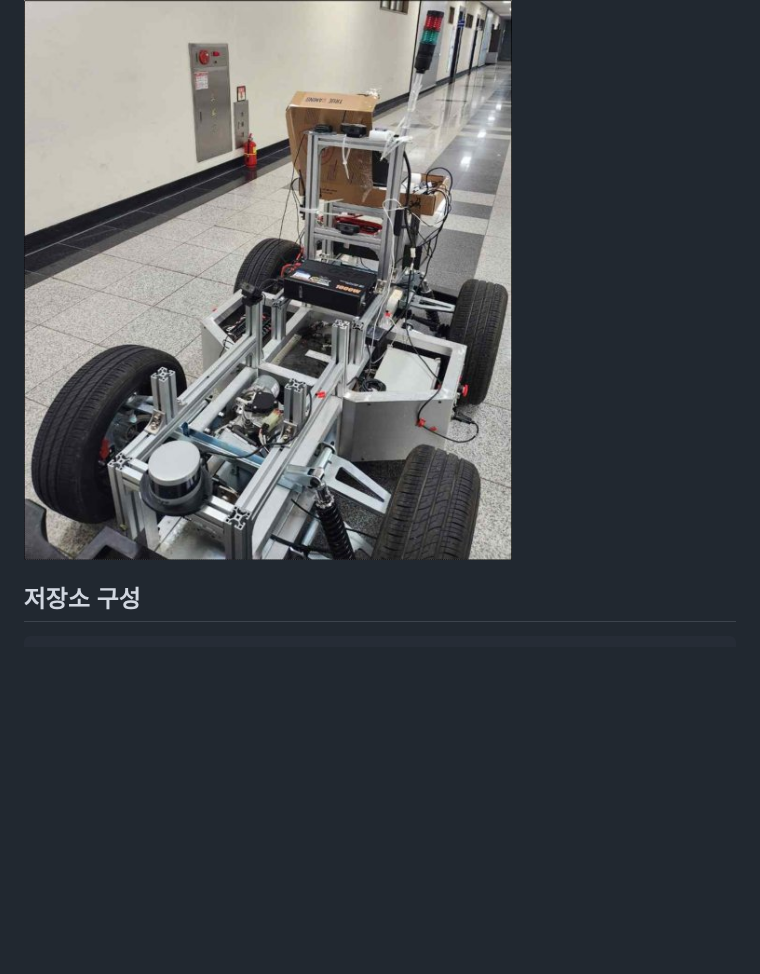
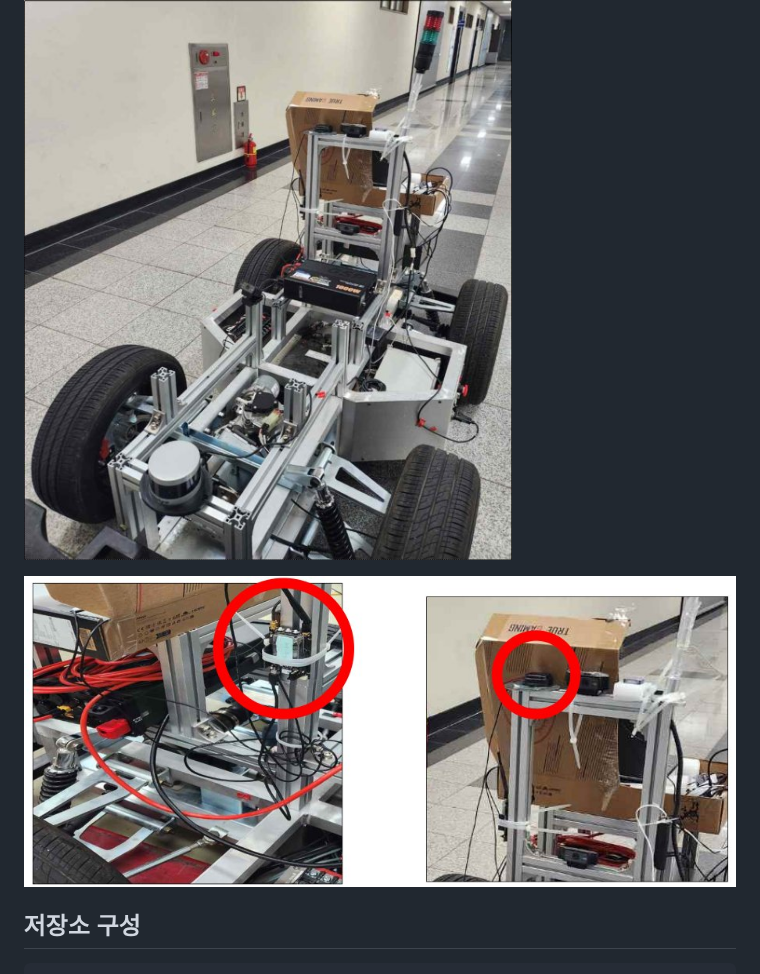
Before and after one commit to gwanhuiGIM/Erp42_ws, a Markdown page: README.md, the part around the change. Drawn GitHub-style; pictures changed too: images/erp42_gps_mount.jpg (added); blank space fills up the shorter version.

Commit message:
docs: README에 발표 자료 그림 추가

````diff
--- a/README.md
+++ b/README.md
@@ -57,6 +57,8 @@ waypoint xls ─▶ erp42_pubwaypointscnuservice_pymap3d ─ /waypoints_path1
 | Velodyne VLP-16(실험) | `velodyne` | — |
 
 ![센서와 알루미늄 프레임을 얹은 ERP42 차량](images/erp42_platform.jpg)
+
+![ERP42 프레임에 장착한 u-blox GPS 모듈과 안테나](images/erp42_gps_mount.jpg)
 
 ## 저장소 구성
 ```
````
